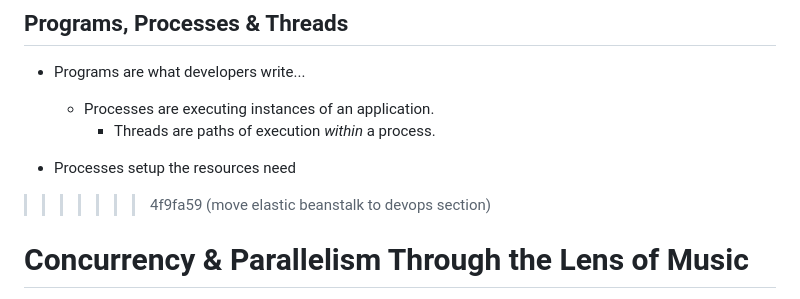
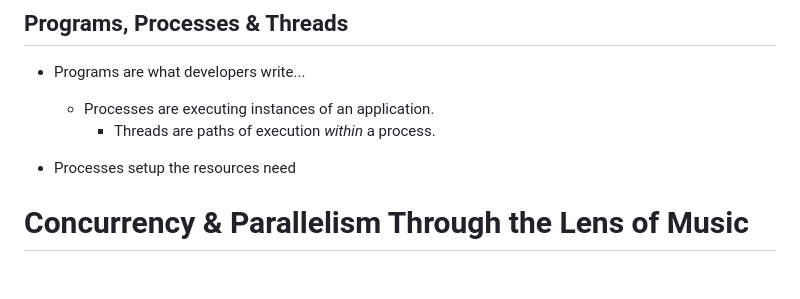
Before and after one commit to marshallm94/Learning_Notes, a Markdown page: Concurrency_and_Parallelism_Viewed_Through_Music.md, the part around the change. GitHub-like rendering; blank space fills up the shorter version.

Commit message:
remove rebase text

```diff
--- a/Concurrency_and_Parallelism_Viewed_Through_Music.md
+++ b/Concurrency_and_Parallelism_Viewed_Through_Music.md
@@ -260,7 +260,6 @@ There are two perspectives/lenses through with we look at these terms:
 
 - Processes setup the resources need
 
-> > > > > > > 4f9fa59 (move elastic beanstalk to devops section)
 
 # Concurrency & Parallelism Through the Lens of Music
 
```
